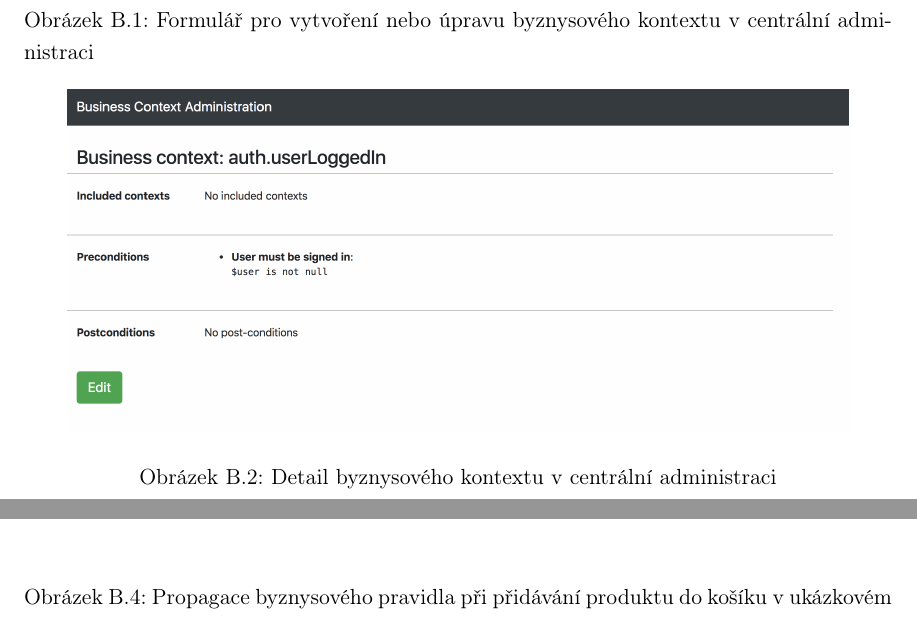
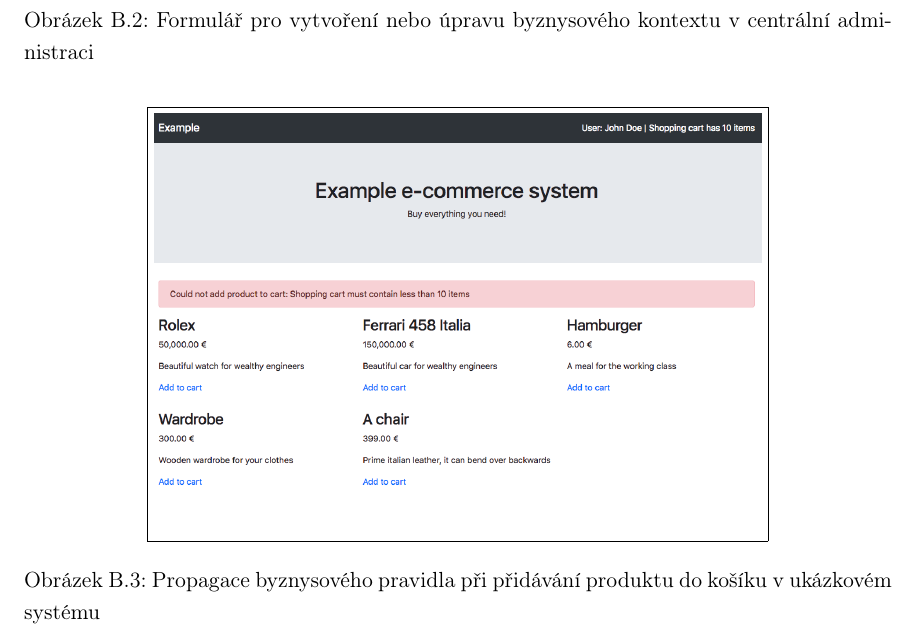
Before and after one commit to klimesf/diploma-thesis-text, a LaTeX thesis (diploma-thesis.tex, which reads content/appendix-B-snimky.tex): two parts of pages 96 and 98 of 99 before the commit and part of page 96 of 99 after it, the two joined at a grey line, cut so that both start at the same text. Compiled offline with pdfLaTeX.

Commit message:
appendix B style

```diff
--- a/content/appendix-B-snimky.tex
+++ b/content/appendix-B-snimky.tex
@@ -11,10 +20,11 @@
 
 \begin{figure}
     \centering
-    \includegraphics[width=0.9\linewidth]{figures/business-context-detail.png}
-    \caption{Detail byznysového kontextu v centráln\'{\i} administraci}
-    \label{fig:screenshot-context-detail}
+    \fbox{\includegraphics[width=0.7\linewidth]{figures/add-product-to-cart-fail.png}}
+    \caption{Propagace byznysového pravidla při přidáván\'{\i} produktu do koš\'{\i}ku v ukázkovém systému}
+    \label{fig:example-screenshot}
 \end{figure}
+
 
 \begin{sidewaysfigure}[ht]
     \centering
@@ -22,10 +32,3 @@
     \caption{Diagram hirearchie byznysov\'ych kontextů ukázkového systému}
     \label{fig:example-system-context-hirearchy}
 \end{sidewaysfigure}
-
-\begin{figure}
-    \centering
-    \includegraphics[width=0.9\linewidth]{figures/add-product-to-cart-fail.png}
-    \caption{Propagace byznysového pravidla při přidáván\'{\i} produktu do koš\'{\i}ku v ukázkovém systému}
-    \label{fig:example-screenshot}
-\end{figure}
```
Also changed, not shown: diploma-thesis.pdf, content/appendix-B-snimky.tex (11 more changed lines).
